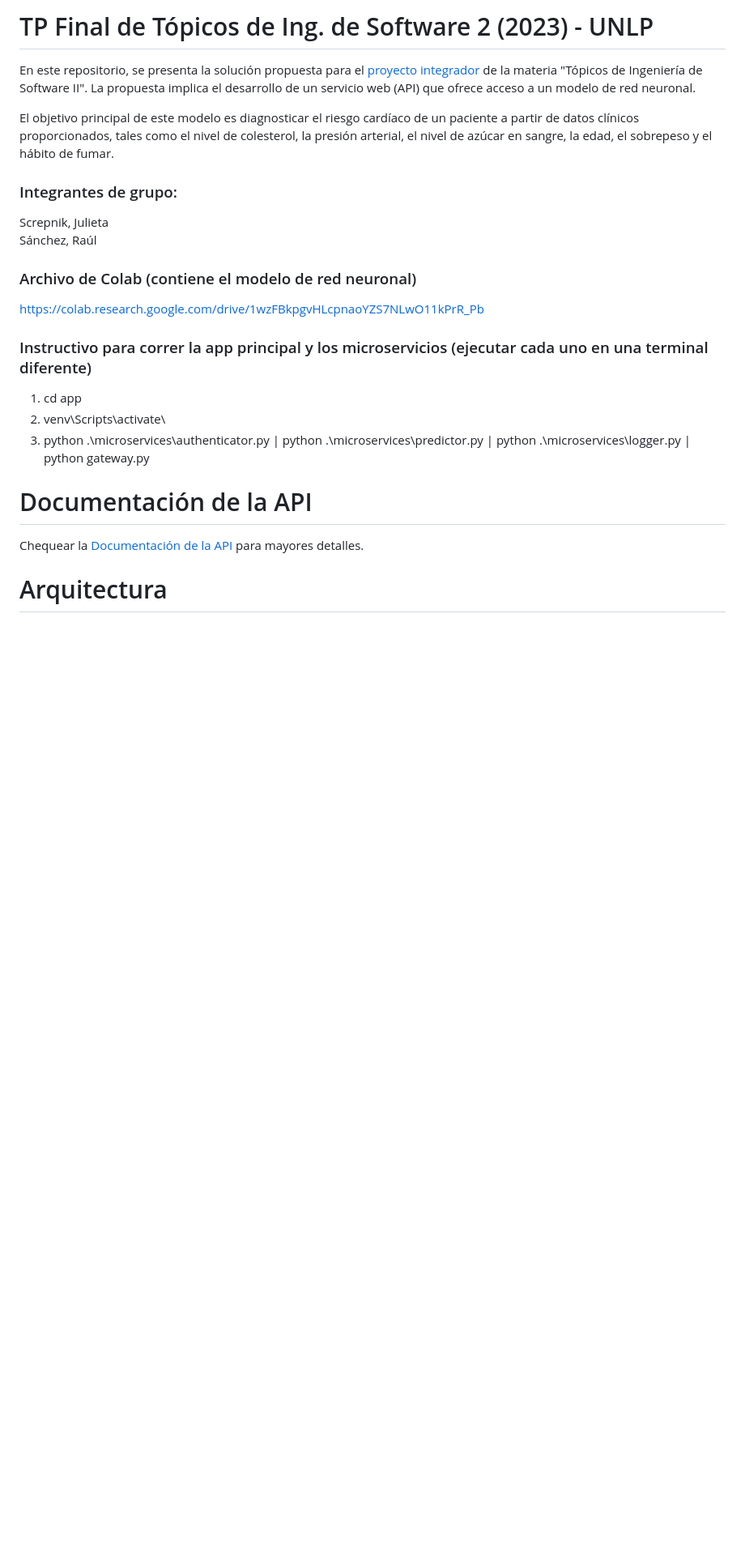
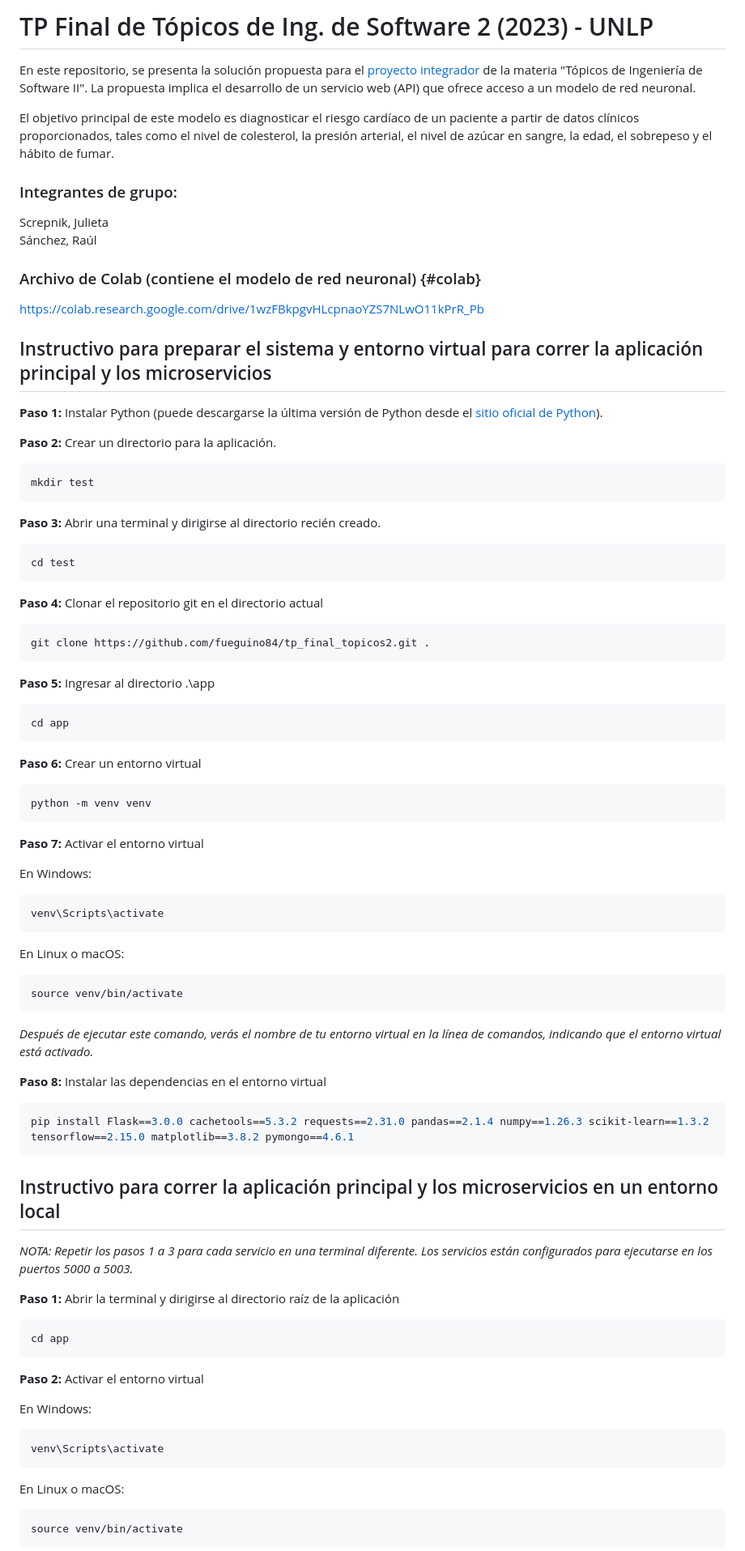
Before and after one commit to fueguino84/CardioML-Predict, a Markdown page: README.md, the part around one of its changes. Shown at 81% size. GitHub-like rendering; blank space fills up the shorter version.

````diff
--- a/README.md
+++ b/README.md
@@ -4,24 +4,68 @@ En este repositorio, se presenta la solución propuesta para el [proyecto integr
 
 El objetivo principal de este modelo es diagnosticar el riesgo cardíaco de un paciente a partir de datos clínicos proporcionados, tales como el nivel de colesterol, la presión arterial, el nivel de azúcar en sangre, la edad, el sobrepeso y el hábito de fumar.
 
-
 ### Integrantes de grupo:
 Screpnik, Julieta\
 Sánchez, Raúl
 
-
-### Archivo de Colab (contiene el modelo de red neuronal)
+### Archivo de Colab (contiene el modelo de red neuronal) {#colab}
 https://colab.research.google.com/drive/1wzFBkpgvHLcpnaoYZS7NLwO11kPrR_Pb
 
+## Instructivo para preparar el sistema y entorno virtual para correr la aplicación principal y los microservicios
 
-### Instructivo para correr la app principal y los microservicios (ejecutar cada uno en una terminal diferente)
-1. cd app
-2. venv\Scripts\activate\
-3. python .\microservices\authenticator.py | python .\microservices\predictor.py | python .\microservices\logger.py | python gateway.py
+**Paso 1:** Instalar Python (puede descargarse la  última versión de Python desde el <a href="https://www.python.org/" target="_blank">sitio oficial de Python</a>).
 
+**Paso 2:** Crear un directorio para la aplicación.
+```console
+mkdir test
+```
+**Paso 3:** Abrir una terminal y dirigirse al directorio recién creado.
+```console
+cd test
+```
+**Paso 4:** Clonar el repositorio git en el directorio actual
+```console
+git clone https://github.com/fueguino84/tp_final_topicos2.git .
+```
+**Paso 5:** Ingresar al directorio .\app
+```console
+cd app
+```
+**Paso 6:** Crear un entorno virtual
+```console
+python -m venv venv
+```
+**Paso 7:** Activar el entorno virtual
 
-# Documentación de la API
+En Windows:
+```console
+venv\Scripts\activate
+```
+En Linux o macOS:
+```console
+source venv/bin/activate
+```
+*Después de ejecutar este comando, verás el nombre de tu entorno virtual en la línea de comandos, indicando que el entorno virtual está activado.*
 
-Chequear la [Documentación de la API](https://raulsanchez.com.ar/topicos2/api-docs/index.html) para mayores detalles.
+**Paso 8:** Instalar las dependencias en el entorno virtual
+```console
+pip install Flask==3.0.0 cachetools==5.3.2 requests==2.31.0 pandas==2.1.4 numpy==1.26.3 scikit-learn==1.3.2 tensorflow==2.15.0 matplotlib==3.8.2 pymongo==4.6.1
+```
+## Instructivo para correr la aplicación principal y los microservicios en un entorno local
+*NOTA: Repetir los pasos 1 a 3 para cada servicio en una terminal diferente. Los servicios están configurados para ejecutarse en los puertos 5000 a 5003.*
 
-# Arquitectura
+**Paso 1:** Abrir la terminal y dirigirse al directorio raíz de la aplicación
+```console
+cd app
+```
+**Paso 2:** Activar el entorno virtual
+
+En Windows:
+```console
+venv\Scripts\activate
+```
+En Linux o macOS:
+```console
+source venv/bin/activate
+```
+
````
Also changed, not shown: other parts of README.md (+32 -0 lines).
